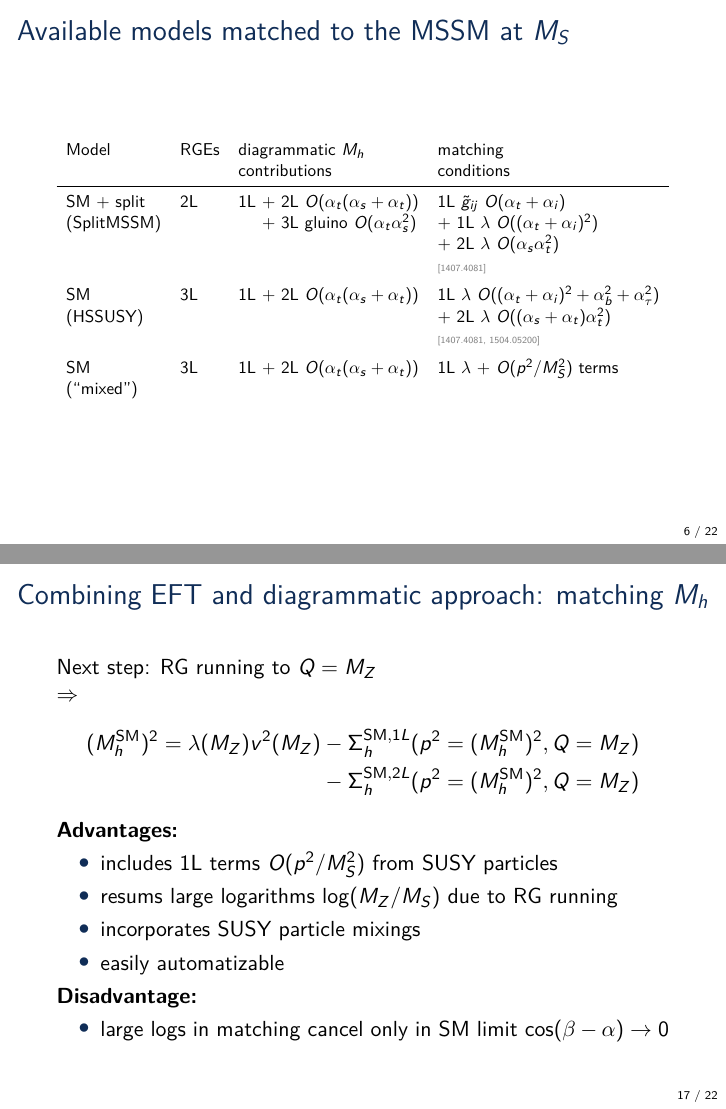
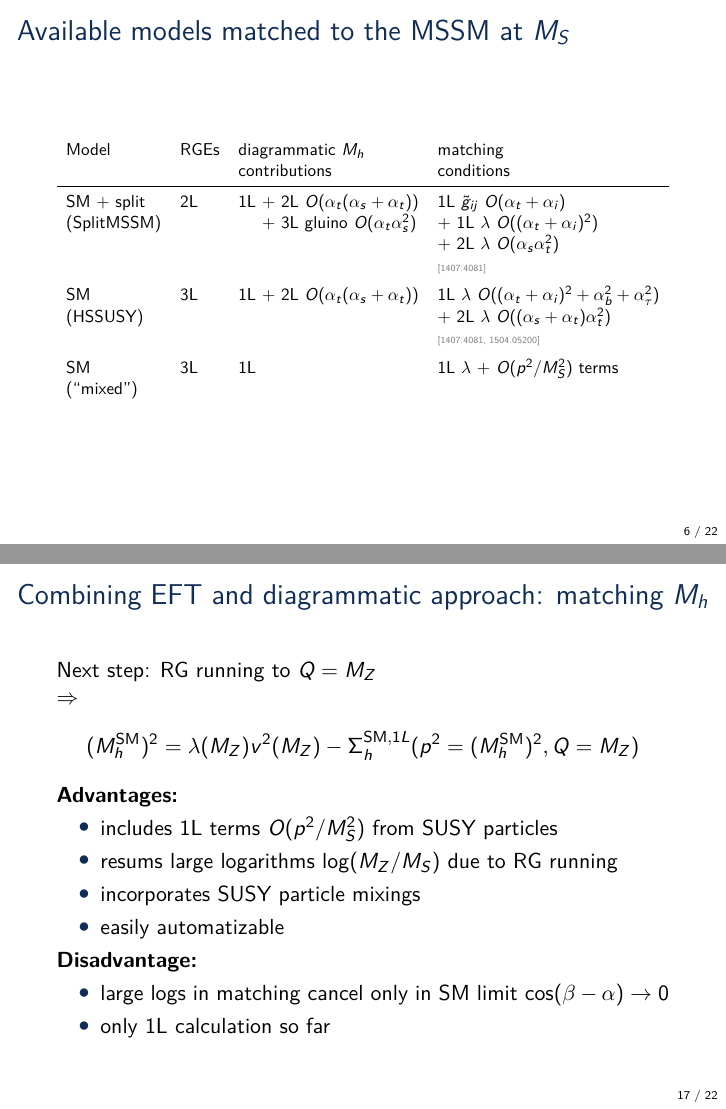
Before and after one commit to Expander/talk-olang-2018, LaTeX slides (talk.tex): pages 6 and 18 of 39, joined at a grey line. Compiled offline with pdfLaTeX.

Commit message:
mixed approach does a 1L calculation only

```diff
--- a/talk.tex
+++ b/talk.tex
@@ -208,7 +208,7 @@
       SM                & 3L   & 1L + 2L $O(\alpha_t (\alpha_s + \alpha_t))$ & 1L $\lambda$ $O((\alpha_t + \alpha_i)^2 + \alpha_b^2 + \alpha_\tau^2)$ \\
       (HSSUSY)          &      &                                            & + 2L $\lambda$ $O((\alpha_s + \alpha_t)\alpha_t^2)$ \\
                         &      &                                            & \mycite{1407.4081, 1504.05200} \\[0.5em]
-      SM                & 3L   & 1L + 2L $O(\alpha_t (\alpha_s + \alpha_t))$ & 1L $\lambda$ + $O(p^2/M_S^2)$ terms \\
+      SM                & 3L   & 1L                                         & 1L $\lambda$ + $O(p^2/M_S^2)$ terms \\
       (``mixed'')
     \end{tabular}}
 \end{frame}
@@ -374,8 +374,7 @@
   Next step: RG running to $Q = M_Z$\\
   $\Rightarrow$
   \begin{align*}
-    (M_h^{\SM})^2 &= \lambda(M_Z) v^2(M_Z) - \Sigma^{\SM,1L}_h(p^2 = (M_h^{\SM})^2,Q = M_Z) \\
-    &\phantom{=\; \lambda(M_Z) v^2(M_Z)} - \Sigma^{\SM,2L}_h(p^2 = (M_h^{\SM})^2,Q = M_Z)
+    (M_h^{\SM})^2 &= \lambda(M_Z) v^2(M_Z) - \Sigma^{\SM,1L}_h(p^2 = (M_h^{\SM})^2,Q = M_Z)
   \end{align*}
   \emph{Advantages:}
   \begin{itemize}
@@ -387,6 +386,7 @@
   \emph{Disadvantage:}
   \begin{itemize}
   \item large logs in matching cancel only in SM limit $\cos(\beta - \alpha) \rightarrow 0$
+  \item only 1L calculation so far
   \end{itemize}
 \end{frame}
 
```
Also changed, not shown: talk.tex (2 more changed lines).
